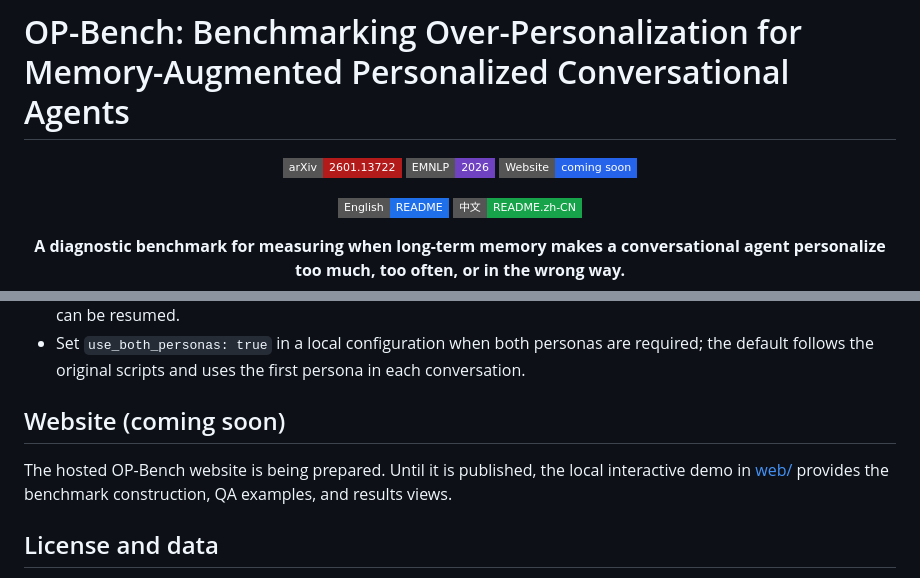
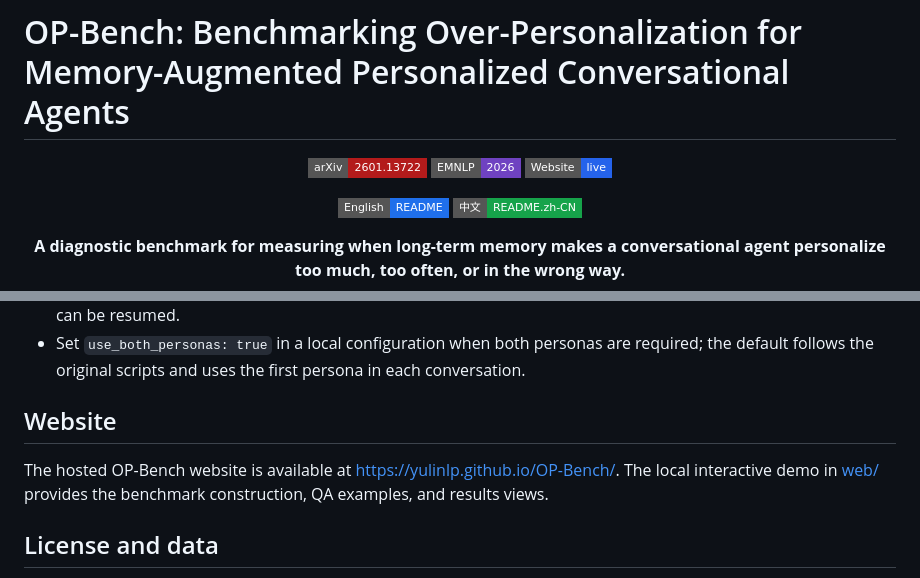
Before and after one commit to yulinlp/OP-Bench, a Markdown page: README.md, 2 parts joined by grey strips. Rendered like a GitHub page; badges without logos.

```diff
--- a/README.md
+++ b/README.md
@@ -7,8 +7,8 @@
   <a href="https://2026.emnlp.org/">
     <img src="https://img.shields.io/badge/EMNLP-2026-6f42c1.svg?style=flat-square" alt="EMNLP 2026">
   </a>
-  <a href="#website-coming-soon">
-    <img src="https://img.shields.io/badge/Website-coming_soon-2563eb.svg?style=flat-square" alt="Website coming soon">
+  <a href="https://yulinlp.github.io/OP-Bench/">
+    <img src="https://img.shields.io/badge/Website-live-2563eb.svg?style=flat-square" alt="Website live">
   </a>
 </p>
 
@@ -348,11 +348,12 @@ pytest
   personas are required; the default follows the original scripts and uses the
   first persona in each conversation.
 
-## Website (coming soon)
+## Website
 
-The hosted OP-Bench website is being prepared. Until it is published, the
-local interactive demo in [web/](web/) provides the benchmark construction, QA
-examples, and results views.
+The hosted OP-Bench website is available at
+<https://yulinlp.github.io/OP-Bench/>. The local interactive demo in
+[web/](web/) provides the benchmark construction, QA examples, and results
+views.
 
 ## License and data
 
```
Also changed, not shown: README.zh-CN.md (+5 -6 lines).
